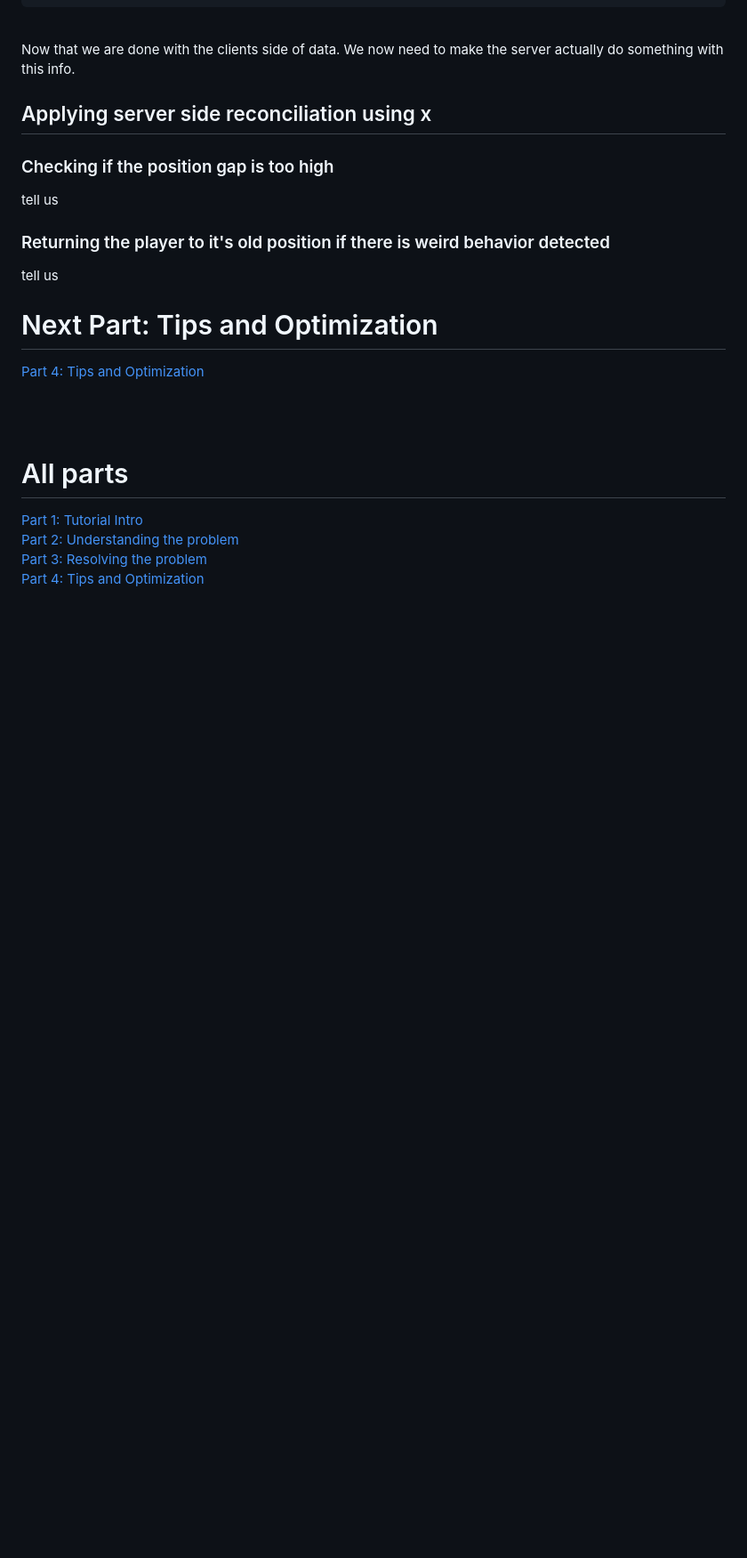
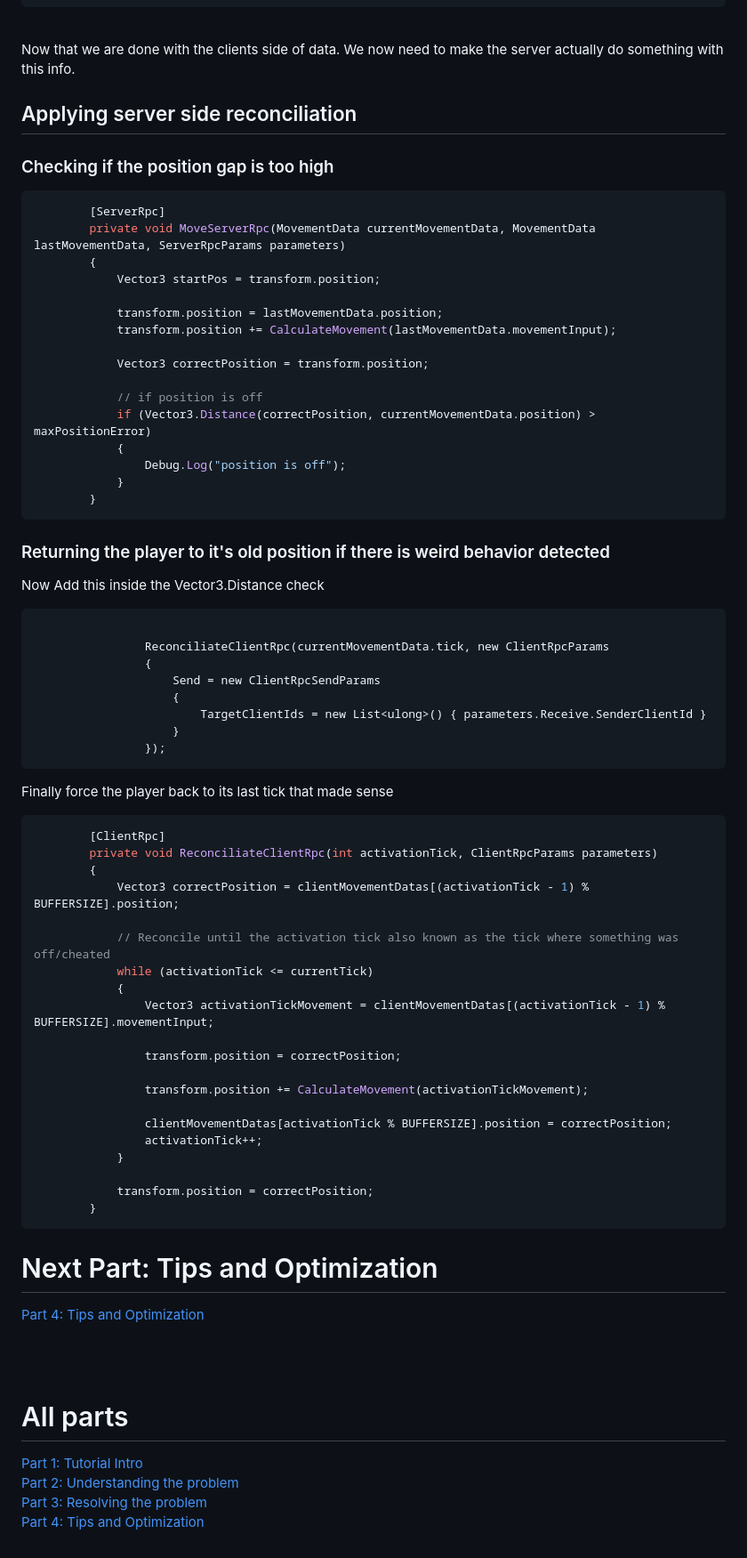
Before and after one commit to rycon2424/Multiplayer_ClientSidePrediction, a Markdown page: pages/Part_3.md, the part around the change. Shown: that part at 89% size. GitHub-like rendering; blank space fills up the shorter version.

````diff
--- a/pages/Part_3.md
+++ b/pages/Part_3.md
@@ -179,13 +179,66 @@ Each tick we be doing 2 things:
 <br>
 Now that we are done with the clients side of data. We now need to make the server actually do something with this info.
 
-## Applying server side reconciliation using x
+## Applying server side reconciliation
 
 ### Checking if the position gap is too high
-tell us
+
+```c#
+        [ServerRpc]
+        private void MoveServerRpc(MovementData currentMovementData, MovementData lastMovementData, ServerRpcParams parameters)
+        {
+            Vector3 startPos = transform.position;
+
+            transform.position = lastMovementData.position;
+            transform.position += CalculateMovement(lastMovementData.movementInput);
+
+            Vector3 correctPosition = transform.position;
+
+            // if position is off
+            if (Vector3.Distance(correctPosition, currentMovementData.position) > maxPositionError)
+            {
+                Debug.Log("position is off");
+            }
+        }
+```
 
 ### Returning the player to it's old position if there is weird behavior detected
-tell us
+Now Add this inside the Vector3.Distance check
+
+```#
+
+                ReconciliateClientRpc(currentMovementData.tick, new ClientRpcParams
+                {
+                    Send = new ClientRpcSendParams
+                    {
+                        TargetClientIds = new List<ulong>() { parameters.Receive.SenderClientId }
+                    }
+                });
+```
+
+Finally force the player back to its last tick that made sense
+```c#
+        [ClientRpc]
+        private void ReconciliateClientRpc(int activationTick, ClientRpcParams parameters)
+        {
+            Vector3 correctPosition = clientMovementDatas[(activationTick - 1) % BUFFERSIZE].position;
+
+            // Reconcile until the activation tick also known as the tick where something was off/cheated
+            while (activationTick <= currentTick)
+            {
+                Vector3 activationTickMovement = clientMovementDatas[(activationTick - 1) % BUFFERSIZE].movementInput;
+
+                transform.position = correctPosition;
+
+                transform.position += CalculateMovement(activationTickMovement);
+
+                clientMovementDatas[activationTick % BUFFERSIZE].position = correctPosition;
+                activationTick++;
+            }
+
+            transform.position = correctPosition;
+        }
+```
 
 # Next Part: Tips and Optimization
 [Part 4: Tips and Optimization](Part_4.md)  <br>
````
